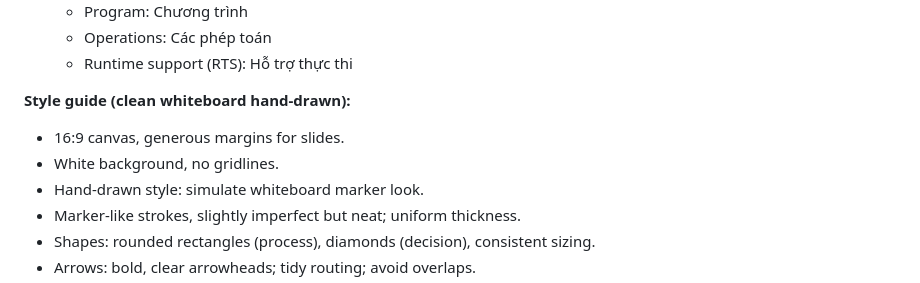
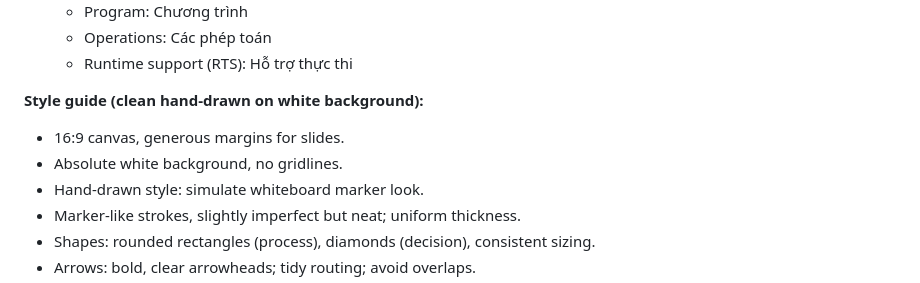
Before and after one commit to uet-iai-course/programming-methodology, a Markdown page: prompts/prompt_draw_diagram.md, the part around the change. Drawn GitHub-style.

```diff
--- a/prompts/prompt_draw_diagram.md
+++ b/prompts/prompt_draw_diagram.md
@@ -33,10 +33,10 @@
   - Operations: Các phép toán
   - Runtime support (RTS): Hỗ trợ thực thi
 
-**Style guide (clean whiteboard hand-drawn):**
+**Style guide (clean hand-drawn on white background):**
 
 * 16:9 canvas, generous margins for slides.
-* White background, no gridlines.
+* Absolute white background, no gridlines.
 * Hand-drawn style: simulate whiteboard marker look.
 * Marker-like strokes, slightly imperfect but neat; uniform thickness.
 * Shapes: rounded rectangles (process), diamonds (decision), consistent sizing.
```
Also changed, not shown: prompts/prompt_create_slides_from_book_chapter.md (added, +136 -0 lines).
